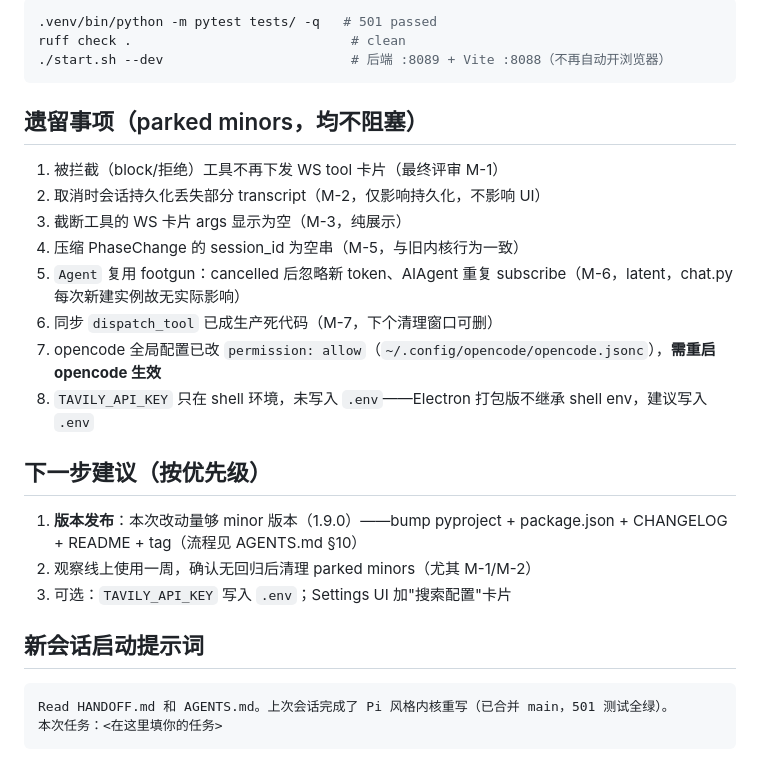
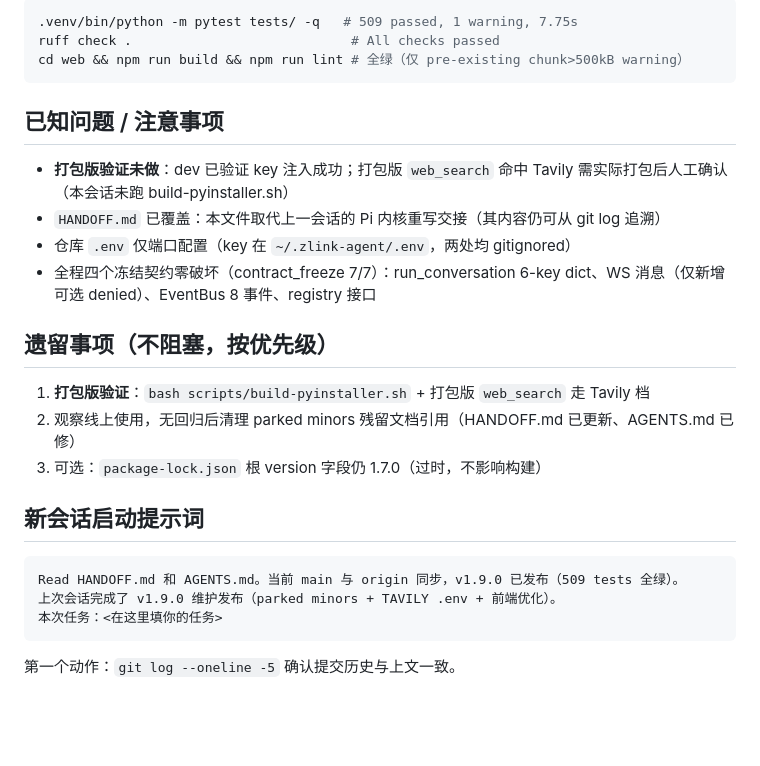
Before and after one commit to zuoxiaojun/zlink-agent, a Markdown page: HANDOFF.md, the part around one of its changes. GitHub-like rendering; blank space fills up the shorter version.

Commit message:
docs: update handoff for v1.9.0 maintenance release

````diff
--- a/HANDOFF.md
+++ b/HANDOFF.md
@@ -33,30 +57,29 @@
 
 ```bash
-.venv/bin/python -m pytest tests/ -q   # 501 passed
-ruff check .                            # clean
-./start.sh --dev                        # 后端 :8089 + Vite :8088（不再自动开浏览器）
+.venv/bin/python -m pytest tests/ -q   # 509 passed, 1 warning, 7.75s
+ruff check .                            # All checks passed
+cd web && npm run build && npm run lint # 全绿（仅 pre-existing chunk>500kB warning）
 ```
 
-## 遗留事项（parked minors，均不阻塞）
+## 已知问题 / 注意事项
 
-1. 被拦截（block/拒绝）工具不再下发 WS tool 卡片（最终评审 M-1）
-2. 取消时会话持久化丢失部分 transcript（M-2，仅影响持久化，不影响 UI）
-3. 截断工具的 WS 卡片 args 显示为空（M-3，纯展示）
-4. 压缩 PhaseChange 的 session_id 为空串（M-5，与旧内核行为一致）
-5. `Agent` 复用 footgun：cancelled 后忽略新 token、AIAgent 重复 subscribe（M-6，latent，chat.py 每次新建实例故无实际影响）
-6. 同步 `dispatch_tool` 已成生产死代码（M-7，下个清理窗口可删）
-7. opencode 全局配置已改 `permission: allow`（`~/.config/opencode/opencode.jsonc`），**需重启 opencode 生效**
-8. `TAVILY_API_KEY` 只在 shell 环境，未写入 `.env`——Electron 打包版不继承 shell env，建议写入 `.env`
+- **打包版验证未做**：dev 已验证 key 注入成功；打包版 `web_search` 命中 Tavily 需实际打包后人工确认（本会话未跑 build-pyinstaller.sh）
+- `HANDOFF.md` 已覆盖：本文件取代上一会话的 Pi 内核重写交接（其内容仍可从 git log 追溯）
+- 仓库 `.env` 仅端口配置（key 在 `~/.zlink-agent/.env`，两处均 gitignored）
+- 全程四个冻结契约零破坏（contract_freeze 7/7）：run_conversation 6-key dict、WS 消息（仅新增可选 denied）、EventBus 8 事件、registry 接口
 
-## 下一步建议（按优先级）
+## 遗留事项（不阻塞，按优先级）
 
-1. **版本发布**：本次改动量够 minor 版本（1.9.0）——bump pyproject + package.json + CHANGELOG + README + tag（流程见 AGENTS.md §10）
-2. 观察线上使用一周，确认无回归后清理 parked minors（尤其 M-1/M-2）
-3. 可选：`TAVILY_API_KEY` 写入 `.env`；Settings UI 加"搜索配置"卡片
+1. **打包版验证**：`bash scripts/build-pyinstaller.sh` + 打包版 `web_search` 走 Tavily 档
+2. 观察线上使用，无回归后清理 parked minors 残留文档引用（HANDOFF.md 已更新、AGENTS.md 已修）
+3. 可选：`package-lock.json` 根 version 字段仍 1.7.0（过时，不影响构建）
 
 ## 新会话启动提示词
 
 ```
-Read HANDOFF.md 和 AGENTS.md。上次会话完成了 Pi 风格内核重写（已合并 main，501 测试全绿）。
+Read HANDOFF.md 和 AGENTS.md。当前 main 与 origin 同步，v1.9.0 已发布（509 tests 全绿）。
+上次会话完成了 v1.9.0 维护发布（parked minors + TAVILY .env + 前端优化）。
 本次任务：<在这里填你的任务>
 ```
+
+第一个动作：`git log --oneline -5` 确认提交历史与上文一致。
````
Also changed, not shown: other parts of HANDOFF.md (+42 -18 lines).
